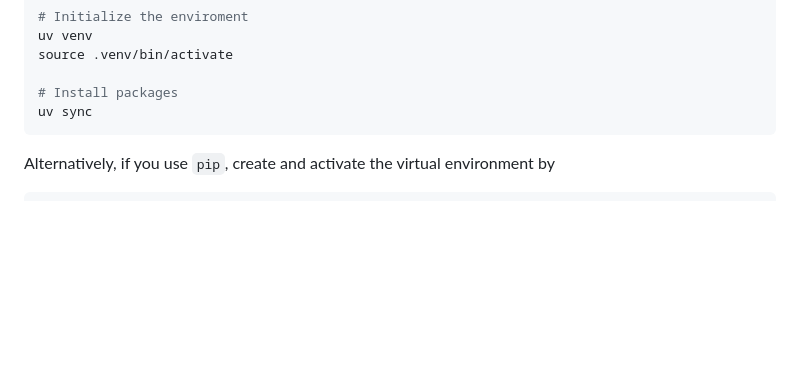
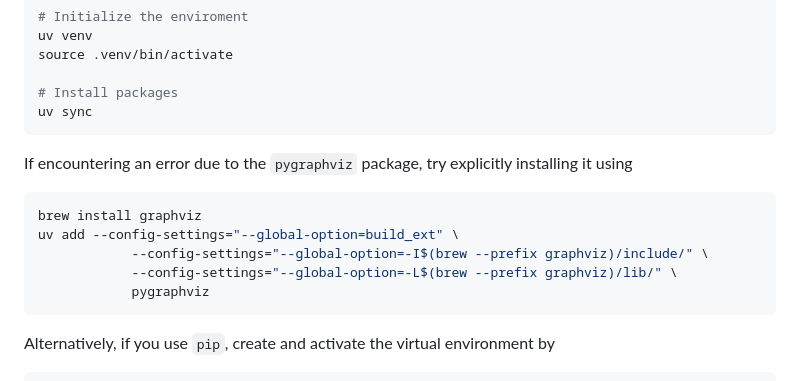
Before and after one commit to ellingsvee/JutulGPT, a Markdown page: README.md, the part around the change. GitHub-like rendering; blank space fills up the shorter version.

Commit message:
Instructions of how to install the pygraphviz

````diff
--- a/README.md
+++ b/README.md
@@ -38,6 +38,15 @@ source .venv/bin/activate
 
 # Install packages
 uv sync
+```
+
+If encountering an error due to the `pygraphviz` package, try explicitly installing it using
+```bash
+brew install graphviz
+uv add --config-settings="--global-option=build_ext" \
+            --config-settings="--global-option=-I$(brew --prefix graphviz)/include/" \
+            --config-settings="--global-option=-L$(brew --prefix graphviz)/lib/" \
+            pygraphviz
 ```
 
 Alternatively, if you use `pip`, create and activate the virtual environment by
````
